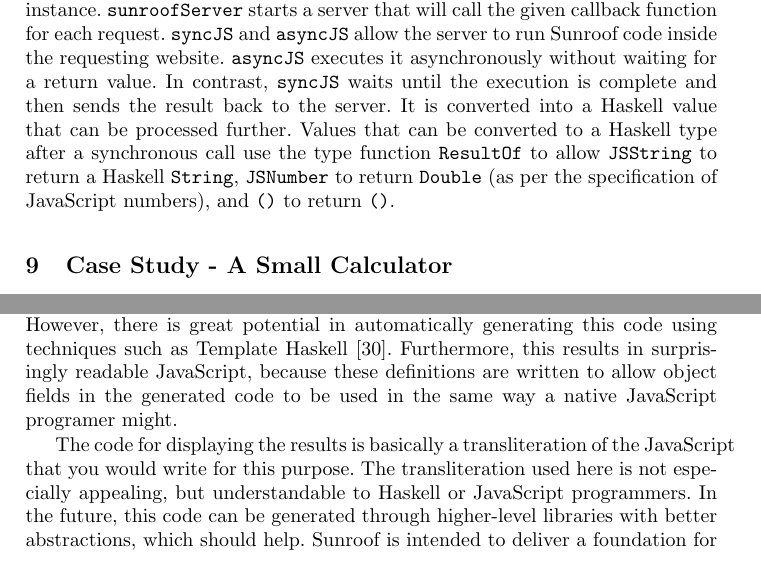
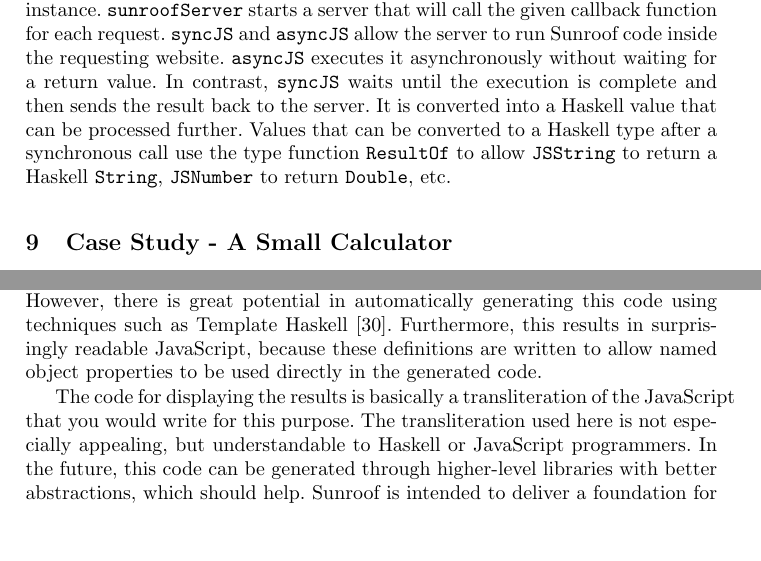
Before and after one commit to ku-fpg/paper-sunroof-tfp13, a LaTeX paper (sunroof.tex): two parts of page 13 of 16, joined at a grey line, cut so that both start at the same text, the shorter picture padded with empty space. Compiled offline with pdfLaTeX.

Commit message:
To be pushed

```diff
--- a/sunroof.tex
+++ b/sunroof.tex
@@ -892,8 +892,9 @@ is converted into a Haskell value that can be processed further.
 Values that can be converted to a Haskell type after a synchronous
 call use the type function~\Src{ResultOf} to
 allow \Src{JSString} to return a Haskell \Src{String},
-\Src{JSNumber} to return \Src{Double} (as per the specification
-of JavaScript numbers), and \Src{()} to return \Src{()}.
+\Src{JSNumber} to return \Src{Double}, etc.
+% (as per the specification
+%of JavaScript numbers), and \Src{()} to return \Src{()}.
 
 \section{Case Study - A Small Calculator}
 \label{sec:extended-example}
@@ -937,9 +938,9 @@ However, there is great potential in automatically
 generating this code using techniques such as Template Haskell
 \cite{Sheard:02:TemplateMetaProgrammingHaskell}.
 Furthermore, this results in surprisingly readable JavaScript,
-because these definitions are written to allow object fields
-in the generated code to be used in the same way a native JavaScript
-programer might.
+because these definitions are written to allow named object properties
+to be used directly in the generated code.
+%in the same way a native JavaScript %programer might.
 
 The code for displaying the results is basically a
 transliteration of the JavaScript that you would write for this
```
Also changed, not shown: sunroof.tex (24 more changed lines).
